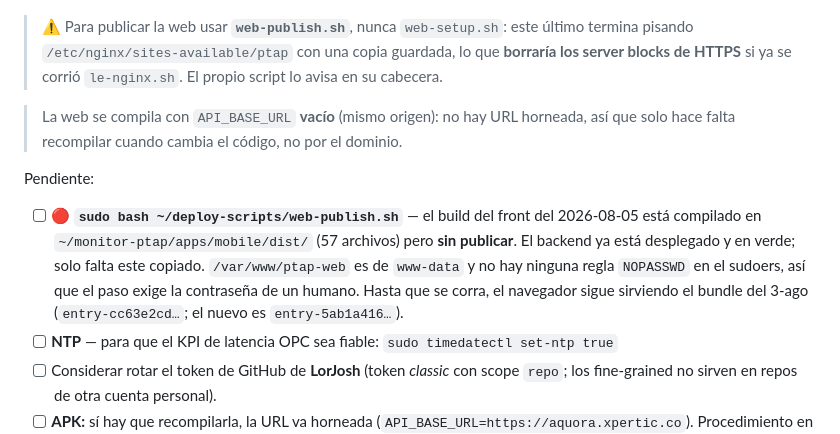
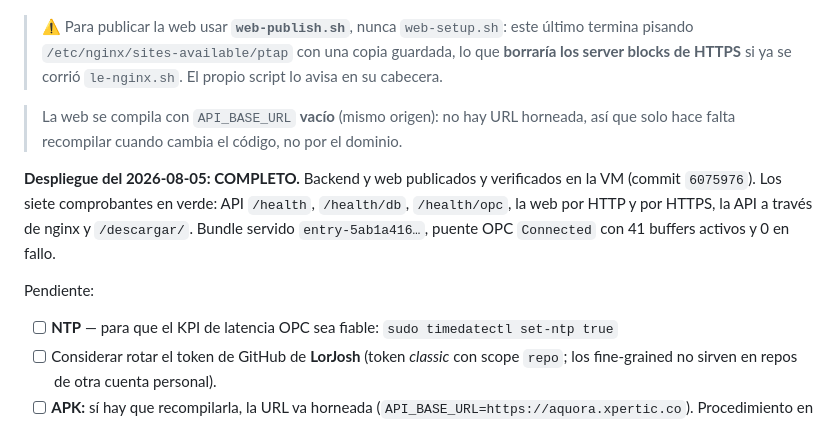
Before and after one commit to sebas4284/monitor-ptap, a Markdown page: docs/PENDIENTES.md, the part around the change. Rendered like a GitHub page.

Commit message:
docs: cerrar el despliegue del 2026-08-05 (backend + web en produccion)
La web quedo publicada y verificada: el bundle servido coincide con el compilado
(entry-5ab1a416), 57 archivos, con respaldo de la version anterior en
/var/www/ptap-web.bak-20260805-175355.

Siete comprobantes en verde en la VM: API /health, /health/db, /health/opc, la
web por HTTP y por HTTPS, la API a traves de nginx y /descargar/. Puente OPC
Connected, 41 buffers activos, 0 en fallo.

Co-Authored-By: Claude Opus 5 (1M context) <noreply@anthropic.com>

```diff
--- a/docs/PENDIENTES.md
+++ b/docs/PENDIENTES.md
@@ -122,14 +122,13 @@ sudo bash ~/deploy-scripts/web-publish.sh
 > La web se compila con `API_BASE_URL` **vacío** (mismo origen): no hay URL horneada, así que solo
 > hace falta recompilar cuando cambia el código, no por el dominio.
 
+**Despliegue del 2026-08-05: COMPLETO.** Backend y web publicados y verificados en la VM
+(commit `6075976`). Los siete comprobantes en verde: API `/health`, `/health/db`, `/health/opc`,
+la web por HTTP y por HTTPS, la API a través de nginx y `/descargar/`. Bundle servido
+`entry-5ab1a416…`, puente OPC `Connected` con 41 buffers activos y 0 en fallo.
+
 Pendiente:
 
-- [ ] 🔴 **`sudo bash ~/deploy-scripts/web-publish.sh`** — el build del front del 2026-08-05 está
-      compilado en `~/monitor-ptap/apps/mobile/dist/` (57 archivos) pero **sin publicar**. El
-      backend ya está desplegado y en verde; solo falta este copiado. `/var/www/ptap-web` es de
-      `www-data` y no hay ninguna regla `NOPASSWD` en el sudoers, así que el paso exige la
-      contraseña de un humano. Hasta que se corra, el navegador sigue sirviendo el bundle del 3-ago
-      (`entry-cc63e2cd…`; el nuevo es `entry-5ab1a416…`).
 - [ ] **NTP** — para que el KPI de latencia OPC sea fiable: `sudo timedatectl set-ntp true`
 - [ ] Considerar rotar el token de GitHub de **LorJosh** (token *classic* con scope `repo`; los
       fine-grained no sirven en repos de otra cuenta personal).
```
